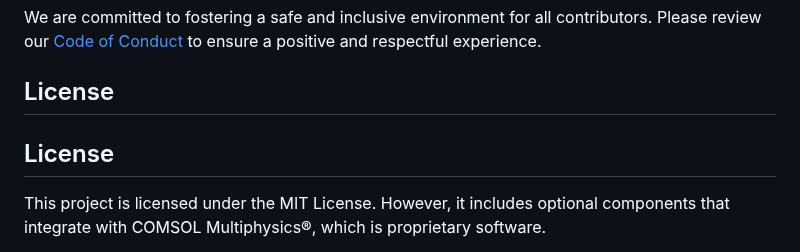
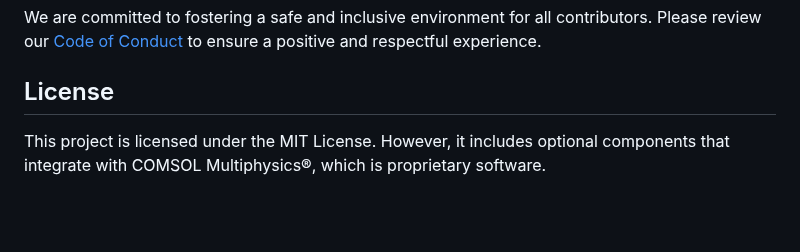
Before and after one commit to Jabulaniusen1/agricool-backend, a Markdown page: README.md, the part around the change. Rendered like a GitHub page; blank space fills up the shorter version.

Commit message:
Edit README.md: remove extra LICENSE title

```diff
--- a/README.md
+++ b/README.md
@@ -56,8 +56,6 @@ We are committed to fostering a safe and inclusive environment for all contribut
 
 ## License
 
-## License
-
 This project is licensed under the MIT License. However, it includes optional components that integrate with COMSOL Multiphysics®, which is proprietary software.
 
 You must have a valid COMSOL license to use these components and must comply with COMSOL's licensing terms. See the [LICENSE](./LICENSE) file for more details.
```
